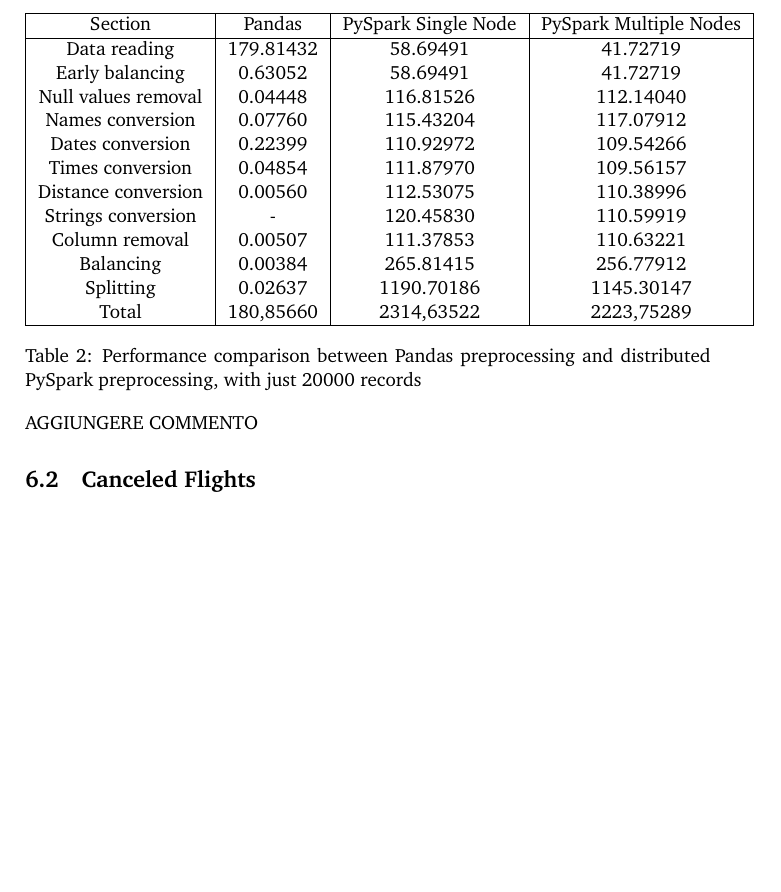
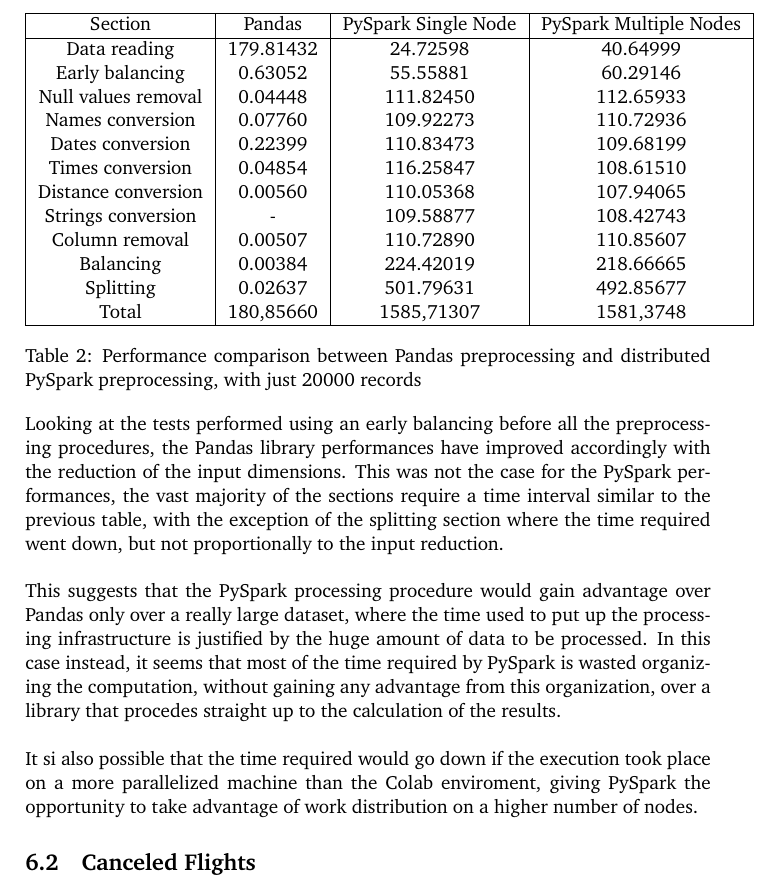
Before and after one commit to manuelelucchi/AirlineDeparture, a LaTeX document (report/report.tex): part of page 11 of 17 before the commit and part of page 11 of 18 after it, cut so that both start at the same text, the shorter picture padded with empty space. Compiled offline with pdfLaTeX.

Commit message:
Update report.tex

```diff
--- a/report/report.tex
+++ b/report/report.tex
@@ -347,24 +347,30 @@
         \hline
         Section             & Pandas    & PySpark Single Node & PySpark Multiple Nodes \\
         \hline
-        Data reading        & 179.81432  & 58.69491            & 41.72719               \\
-        Early balancing        & 0.63052  & 58.69491            & 41.72719               \\
-        Null values removal & 0.04448   & 116.81526           & 112.14040              \\
-        Names conversion    & 0.07760 & 115.43204           & 117.07912              \\
-        Dates conversion    & 0.22399  & 110.92972           & 109.54266              \\
-        Times conversion    & 0.04854 & 111.87970           & 109.56157              \\
-        Distance conversion & 0.00560  & 112.53075           & 110.38996              \\
-        Strings conversion  & -         & 120.45830           & 110.59919              \\
-        Column removal      & 0.00507   & 111.37853           & 110.63221              \\
-        Balancing           & 0.00384   & 265.81415           & 256.77912              \\
-        Splitting           & 0.02637  & 1190.70186          & 1145.30147             \\
-        Total               & 180,85660 & 2314,63522          & 2223,75289             \\
+        Data reading        & 179.81432  & 24.72598            & 40.64999               \\
+        Early balancing        & 0.63052  & 55.55881            & 60.29146               \\
+        Null values removal & 0.04448   & 111.82450           & 112.65933              \\
+        Names conversion    & 0.07760 & 109.92273           & 110.72936              \\
+        Dates conversion    & 0.22399  & 110.83473           & 109.68199              \\
+        Times conversion    & 0.04854 & 116.25847           & 108.61510              \\
+        Distance conversion & 0.00560  & 110.05368           & 107.94065              \\
+        Strings conversion  & -         & 109.58877           & 108.42743              \\
+        Column removal      & 0.00507   & 110.72890           & 110.85607              \\
+        Balancing           & 0.00384   & 224.42019           & 218.66665              \\
+        Splitting           & 0.02637  & 501.79631         & 492.85677             \\
+        Total               & 180,85660 & 1585,71307          & 1581,3748             \\
         \hline
     \end{tabular}
     \captionof{table}{Performance comparison between Pandas preprocessing and distributed PySpark preprocessing, with just 20000 records}
 \end{center}
 
-AGGIUNGERE COMMENTO
+Looking at the tests performed using an early balancing before all the preprocessing procedures, the Pandas library performances have improved accordingly with the reduction of the input dimensions.
+This was not the case for the PySpark performances, the vast majority of the sections require a time interval similar to the previous table, with the exception of the splitting section where the time required went down, but not proportionally to the input reduction.\\
+
+This suggests that the PySpark processing procedure would gain advantage over Pandas only over a really large dataset, where the time used to put up the processing infrastructure is justified by the huge amount of data to be processed.
+In this case instead, it seems that most of the time required by PySpark is wasted organizing the computation, without gaining any advantage from this organization, over a library that procedes straight up to the calculation of the results.\\
+
+It si also possible that the time required would go down if the execution took place on a more parallelized machine than the Colab enviroment, giving PySpark the opportunity to take advantage of work distribution on a higher number of nodes.
 
 \subsection{Canceled Flights}
 
```
